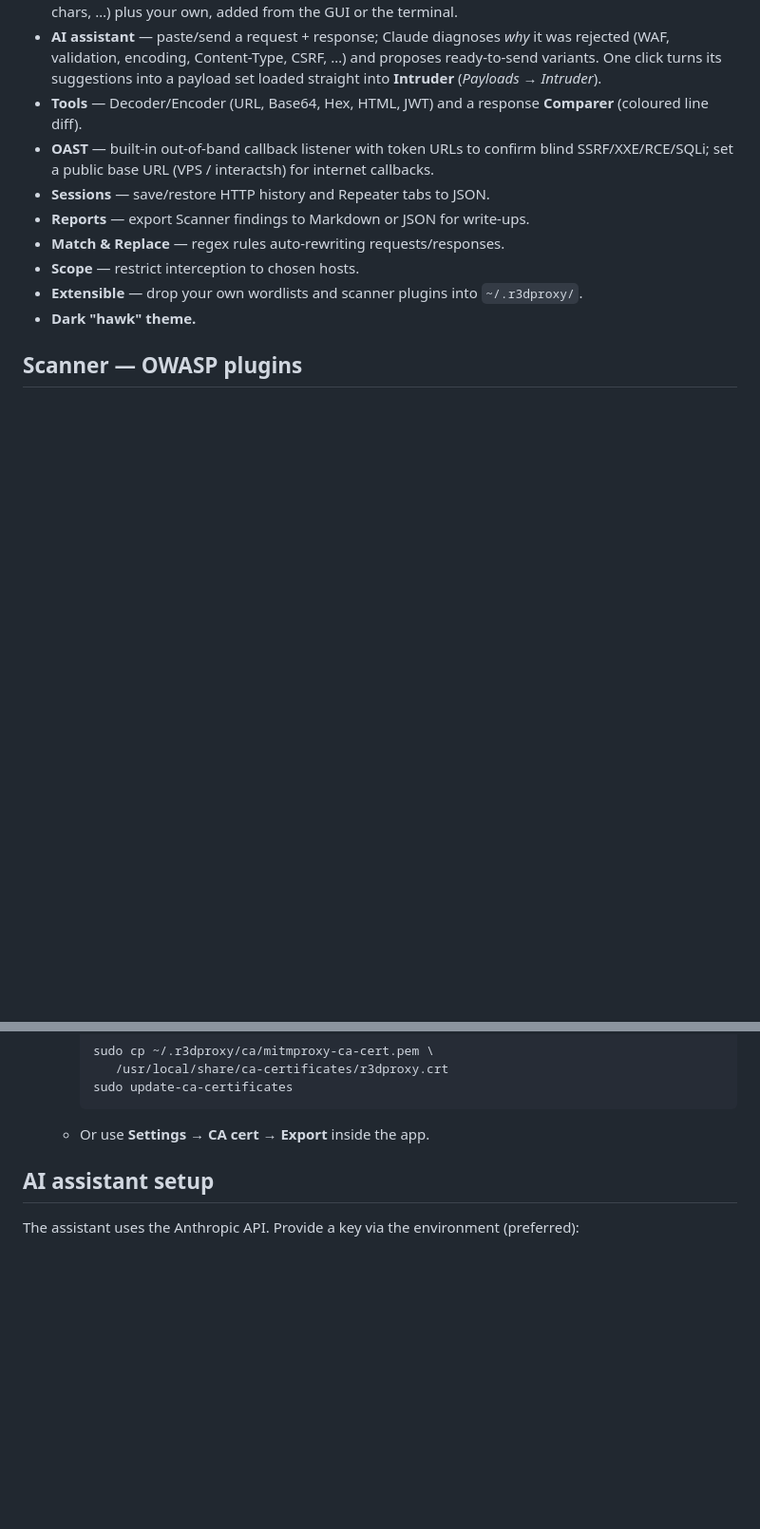
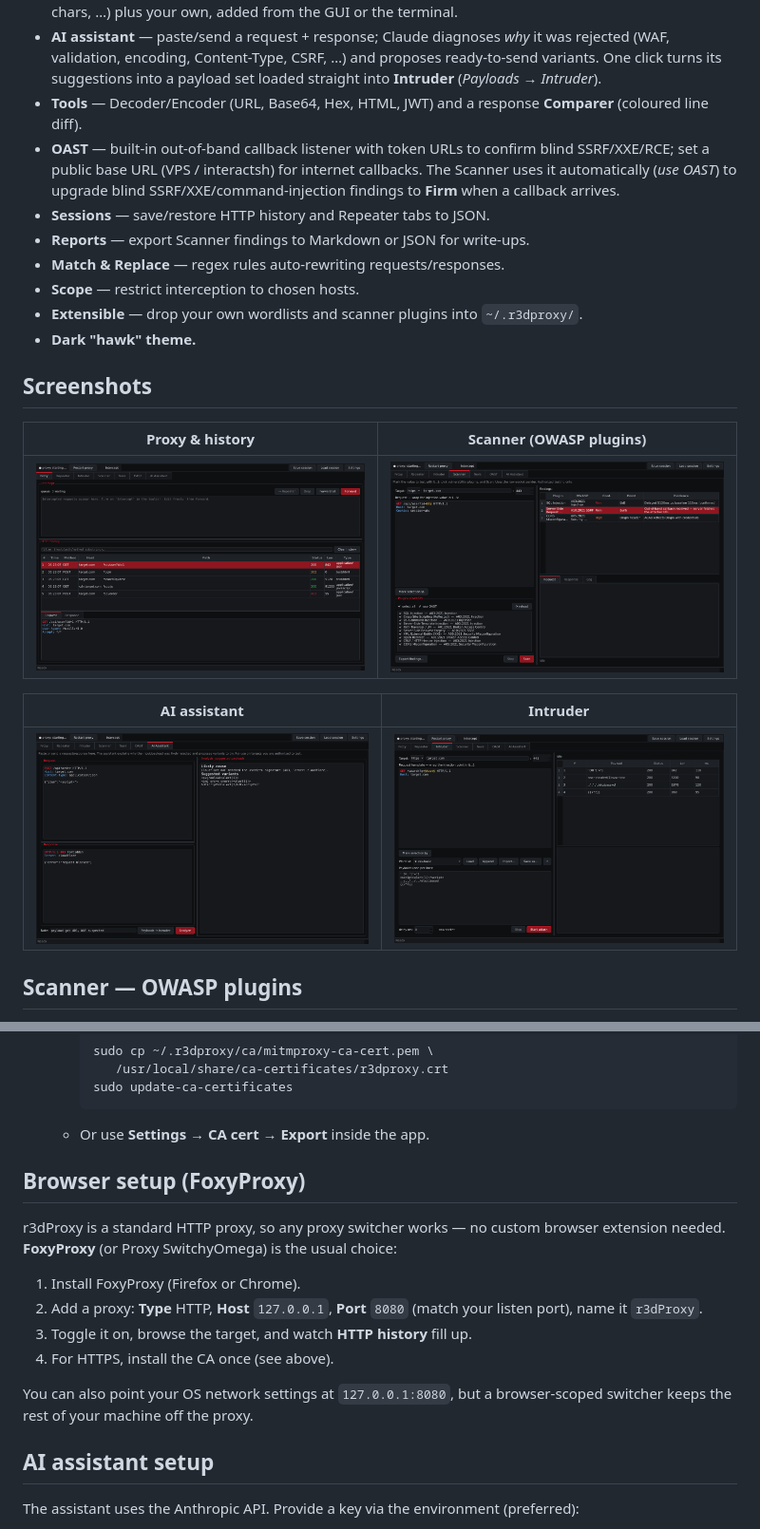
Before and after one commit to 0x1Ray/r3dProxy, a Markdown page: README.md, 2 parts joined by grey strips. Shown at 95% size. Drawn GitHub-style; pictures changed too: docs/img/01-proxy-history.png (added), docs/img/02-scanner.png (added), docs/img/03-ai.png (added); blank space fills up the shorter version.

````diff
--- a/README.md
+++ b/README.md
@@ -37,8 +37,9 @@ input or payload gets rejected.
 - **Tools** — Decoder/Encoder (URL, Base64, Hex, HTML, JWT) and a response
   **Comparer** (coloured line diff).
 - **OAST** — built-in out-of-band callback listener with token URLs to confirm
-  blind SSRF/XXE/RCE/SQLi; set a public base URL (VPS / interactsh) for internet
-  callbacks.
+  blind SSRF/XXE/RCE; set a public base URL (VPS / interactsh) for internet
+  callbacks. The Scanner uses it automatically (*use OAST*) to upgrade blind
+  SSRF/XXE/command-injection findings to **Firm** when a callback arrives.
 - **Sessions** — save/restore HTTP history and Repeater tabs to JSON.
 - **Reports** — export Scanner findings to Markdown or JSON for write-ups.
 - **Match & Replace** — regex rules auto-rewriting requests/responses.
@@ -46,6 +47,16 @@ input or payload gets rejected.
 - **Extensible** — drop your own wordlists and scanner plugins into
   `~/.r3dproxy/`.
 - **Dark "hawk" theme.**
+
+## Screenshots
+
+| Proxy & history | Scanner (OWASP plugins) |
+|---|---|
+| ![Proxy and HTTP history](docs/img/01-proxy-history.png) | ![Scanner](docs/img/02-scanner.png) |
+
+| AI assistant | Intruder |
+|---|---|
+| ![AI assistant](docs/img/03-ai.png) | ![Intruder](docs/img/04-intruder.png) |
 
 ## Scanner — OWASP plugins
 
@@ -127,6 +138,21 @@ If the window fails to start with an `xcb` plugin error, install your distro's
      ```
    - Or use **Settings → CA cert → Export** inside the app.
 
+## Browser setup (FoxyProxy)
+
+r3dProxy is a standard HTTP proxy, so any proxy switcher works — no custom
+browser extension needed. **FoxyProxy** (or Proxy SwitchyOmega) is the usual
+choice:
+
+1. Install FoxyProxy (Firefox or Chrome).
+2. Add a proxy: **Type** HTTP, **Host** `127.0.0.1`, **Port** `8080` (match your
+   listen port), name it `r3dProxy`.
+3. Toggle it on, browse the target, and watch **HTTP history** fill up.
+4. For HTTPS, install the CA once (see above).
+
+You can also point your OS network settings at `127.0.0.1:8080`, but a
+browser-scoped switcher keeps the rest of your machine off the proxy.
+
 ## AI assistant setup
 
 The assistant uses the Anthropic API. Provide a key via the environment
````
Also changed, not shown: .github/ISSUE_TEMPLATE/bug_report.md (added, +39 -0 lines), .github/ISSUE_TEMPLATE/feature_request.md (added, +24 -0 lines), .github/PULL_REQUEST_TEMPLATE.md (added, +21 -0 lines), CONTRIBUTING.md (added, +49 -0 lines), 6 other files.
